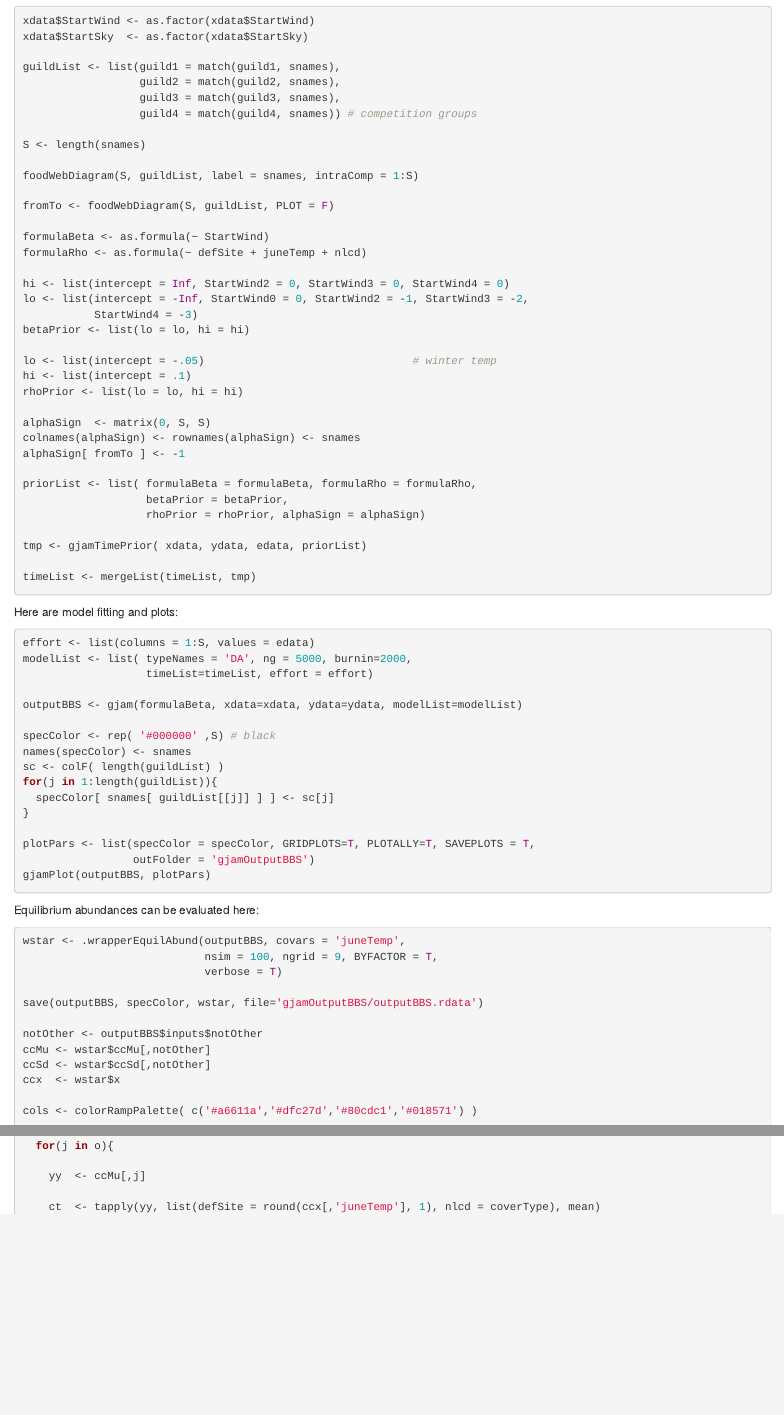
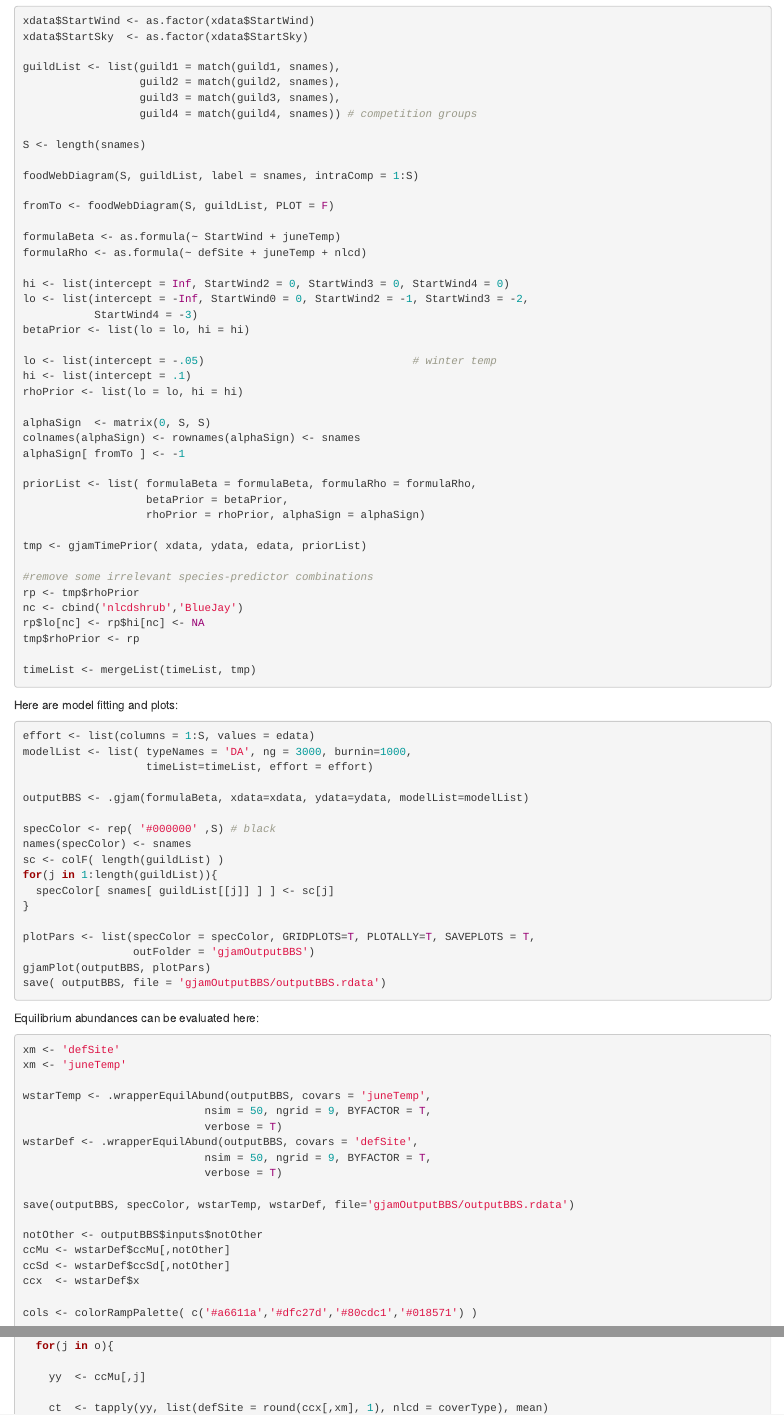
Before and after one commit to jimclarkatduke/gjam, an R Markdown document (gjamTimeMsVignette.Rmd): the page in a window 1100 px wide, from 16140 px down, and a second part further down, joined at a grey line. Rendered offline with R 4.5, knitr and Pandoc, with nearby package versions; some code elsewhere in the file could not run offline.

Commit message:
Add files via upload

````diff
--- a/gjamTimeMsVignette.Rmd
+++ b/gjamTimeMsVignette.Rmd
@@ -944,7 +937,7 @@ foodWebDiagram(S, guildList, label = snames, intraComp = 1:S)
 
 fromTo <- foodWebDiagram(S, guildList, PLOT = F)
 
-formulaBeta <- as.formula(~ StartWind)
+formulaBeta <- as.formula(~ StartWind + juneTemp)
 formulaRho <- as.formula(~ defSite + juneTemp + nlcd)
 
 hi <- list(intercept = Inf, StartWind2 = 0, StartWind3 = 0, StartWind4 = 0)
@@ -966,6 +959,12 @@ priorList <- list( formulaBeta = formulaBeta, formulaRho = formulaRho,
 
 tmp <- gjamTimePrior( xdata, ydata, edata, priorList)
 
+#remove some irrelevant species-predictor combinations
+rp <- tmp$rhoPrior
+nc <- cbind('nlcdshrub','BlueJay')
+rp$lo[nc] <- rp$hi[nc] <- NA
+tmp$rhoPrior <- rp
+
 timeList <- mergeList(timeList, tmp)
 ```
 
@@ -974,10 +973,10 @@ Here are model fitting and plots:
 ```{r, eval = F}
 
 effort <- list(columns = 1:S, values = edata)
-modelList <- list( typeNames = 'DA', ng = 5000, burnin=2000,
+modelList <- list( typeNames = 'DA', ng = 3000, burnin=1000,
                    timeList=timeList, effort = effort)
 
-outputBBS <- gjam(formulaBeta, xdata=xdata, ydata=ydata, modelList=modelList)
+outputBBS <- .gjam(formulaBeta, xdata=xdata, ydata=ydata, modelList=modelList)
 
 specColor <- rep( '#000000' ,S) # black
 names(specColor) <- snames
@@ -989,21 +988,29 @@ for(j in 1:length(guildList)){
 plotPars <- list(specColor = specColor, GRIDPLOTS=T, PLOTALLY=T, SAVEPLOTS = T,
                  outFolder = 'gjamOutputBBS')
 gjamPlot(outputBBS, plotPars)
+save( outputBBS, file = 'gjamOutputBBS/outputBBS.rdata')
 ```
 
 Equilibrium abundances can be evaluated here:
 
 ```{r, eval = F}
-wstar <- .wrapperEquilAbund(outputBBS, covars = 'juneTemp',
-                            nsim = 100, ngrid = 9, BYFACTOR = T,
+
+xm <- 'defSite'
+xm <- 'juneTemp'
+
+wstarTemp <- .wrapperEquilAbund(outputBBS, covars = 'juneTemp',
+                            nsim = 50, ngrid = 9, BYFACTOR = T,
+                            verbose = T)
+wstarDef <- .wrapperEquilAbund(outputBBS, covars = 'defSite',
+                            nsim = 50, ngrid = 9, BYFACTOR = T,
                             verbose = T)
 
-save(outputBBS, specColor, wstar, file='gjamOutputBBS/outputBBS.rdata')
+save(outputBBS, specColor, wstarTemp, wstarDef, file='gjamOutputBBS/outputBBS.rdata')
 
 notOther <- outputBBS$inputs$notOther
-ccMu <- wstar$ccMu[,notOther]
-ccSd <- wstar$ccSd[,notOther]
-ccx  <- wstar$x
+ccMu <- wstarDef$ccMu[,notOther]
+ccSd <- wstarDef$ccSd[,notOther]
+ccx  <- wstarDef$x
 
 cols <- colorRampPalette( c('#a6611a','#dfc27d','#80cdc1','#018571') )
 
@@ -1060,4 +1066,4 @@ for(p in 1:npage){
 
     yy  <- ccMu[,j]
 
-    ct  <- tapply(yy, list(defSite = round(ccx[,'juneTemp'], 1), nlcd = coverType), mean)
+    ct  <- tapply(yy, list(defSite = round(ccx[,xm], 1), nlcd = coverType), mean)
````
Also changed, not shown: gjamTimeMsVignette.Rmd (34 more changed lines).
